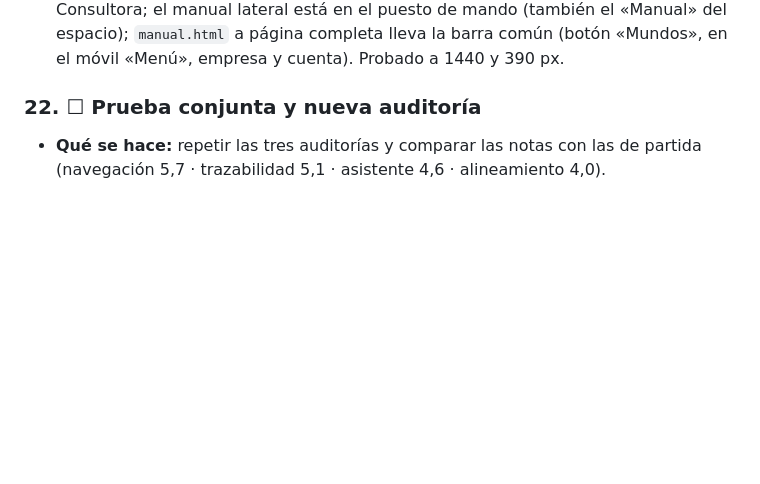
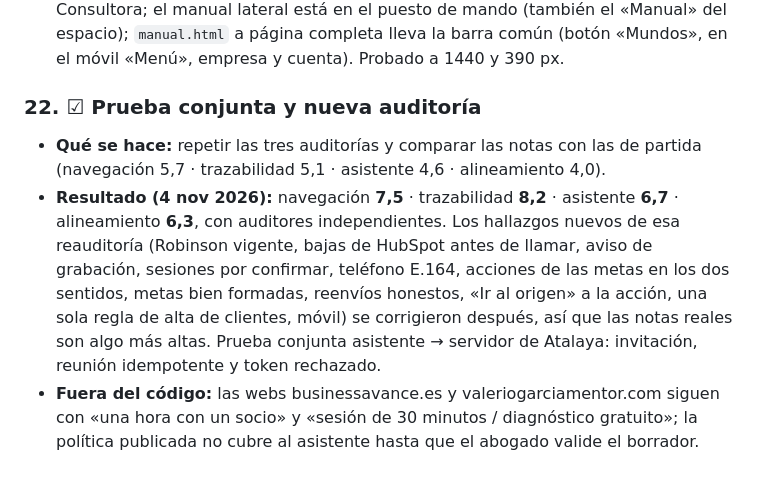
Before and after one commit to vgvaleriogarcia34-blip/chatgpt1, a Markdown page: PLAN-ALINEAMIENTO.md, the part around the change. Rendered like a GitHub page; blank space fills up the shorter version.

Commit message:
Punto 22: reauditoría (7,5 · 8,2 · 6,7 · 6,3) y arreglos de trazabilidad: acciones de las metas en los dos sentidos, metas bien formadas, reenvíos que avisan, ir a la acción, valoración con el EBITDA de las cifras clave
Co-Authored-By: Claude Opus 5.5 <noreply@anthropic.com>
Claude-Session: https://claude.ai/code/session_01P2KhGqNC2HuCcYkUzn8iv9

```diff
--- a/PLAN-ALINEAMIENTO.md
+++ b/PLAN-ALINEAMIENTO.md
@@ -123,5 +123,7 @@ Leyenda de estado: ☐ pendiente · ◐ en curso · ☑ hecho · ⏸ espera una
 - **Qué se hace:** asistente en el puesto de mando, tablero, libro y cartera (y que sepa ir al tablero); manual lateral en el puesto de mando; barra común en el manual a página completa.
 - **Resultado (3 nov 2026):** el asistente arranca solo en el puesto de mando, el tablero, el libro y la cartera (con sus sugerencias y saludo), conoce el tablero («llévame al tablero») y llama «cartera de clientes» a la vista de grupo en Consultora; el manual lateral está en el puesto de mando (también el «Manual» del espacio); `manual.html` a página completa lleva la barra común (botón «Mundos», en el móvil «Menú», empresa y cuenta). Probado a 1440 y 390 px.
 
-### 22. ☐ Prueba conjunta y nueva auditoría
+### 22. ☑ Prueba conjunta y nueva auditoría
 - **Qué se hace:** repetir las tres auditorías y comparar las notas con las de partida (navegación 5,7 · trazabilidad 5,1 · asistente 4,6 · alineamiento 4,0).
+- **Resultado (4 nov 2026):** navegación **7,5** · trazabilidad **8,2** · asistente **6,7** · alineamiento **6,3**, con auditores independientes. Los hallazgos nuevos de esa reauditoría (Robinson vigente, bajas de HubSpot antes de llamar, aviso de grabación, sesiones por confirmar, teléfono E.164, acciones de las metas en los dos sentidos, metas bien formadas, reenvíos honestos, «Ir al origen» a la acción, una sola regla de alta de clientes, móvil) se corrigieron después, así que las notas reales son algo más altas. Prueba conjunta asistente → servidor de Atalaya: invitación, reunión idempotente y token rechazado.
+- **Fuera del código:** las webs businessavance.es y valeriogarciamentor.com siguen con «una hora con un socio» y «sesión de 30 minutos / diagnóstico gratuito»; la política publicada no cubre al asistente hasta que el abogado valide el borrador.
```
